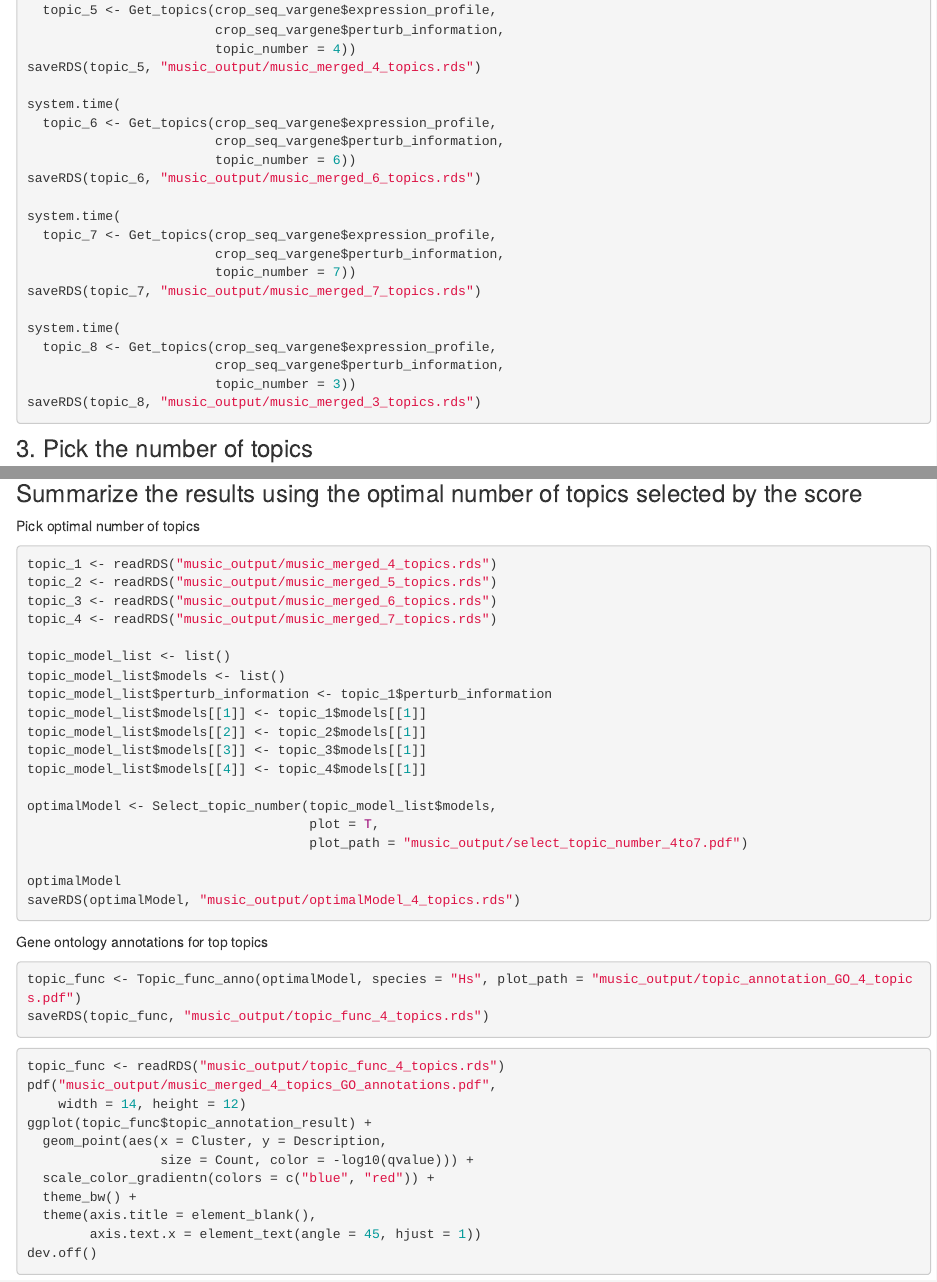
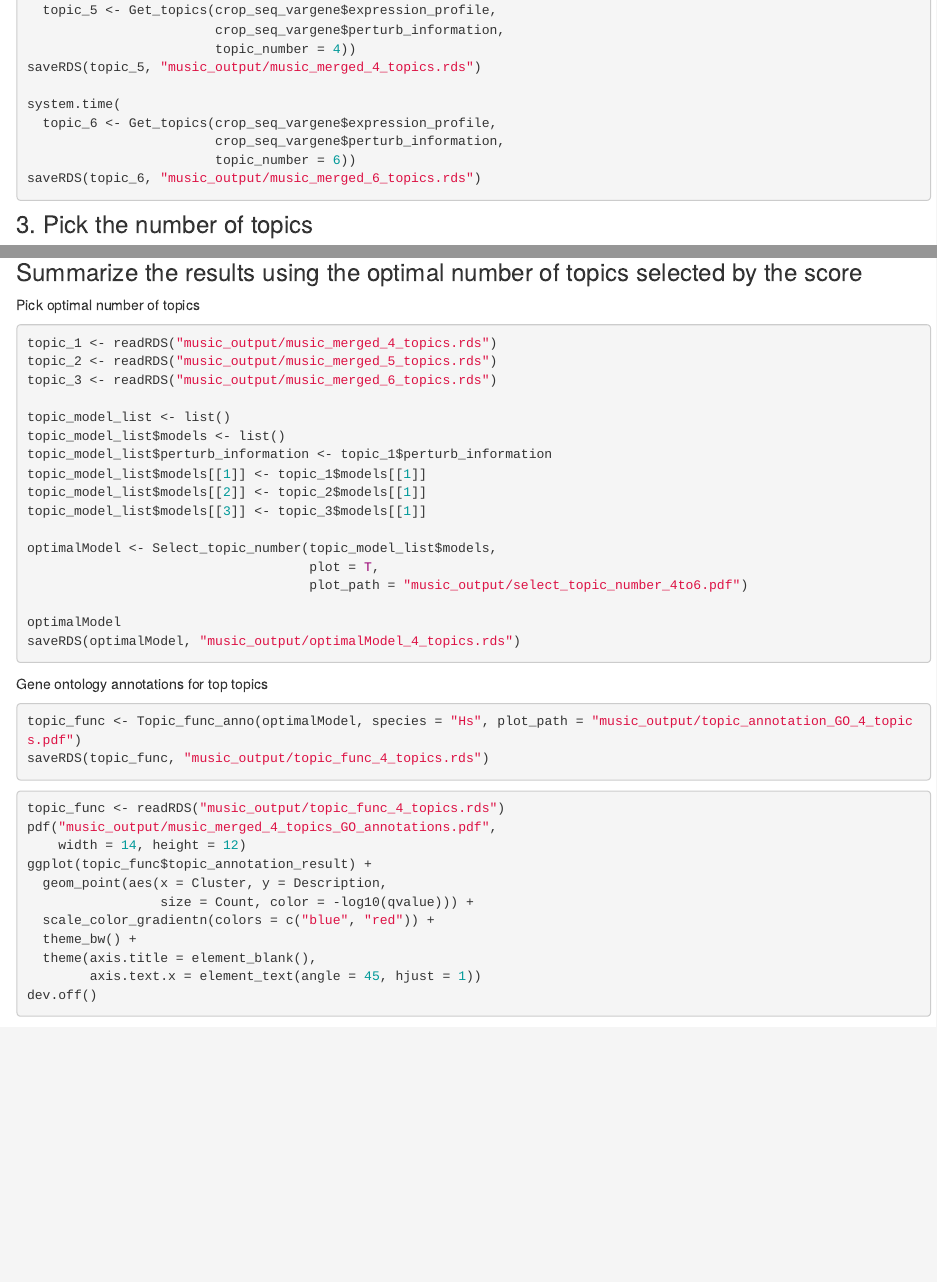
Before and after one commit to kevinlkx/GSFA_analysis, an R Markdown document (analysis/music_LUHMES_data.Rmd): the page in a window 1100 px wide, from 5170 px down, and a second part further down, joined at a grey line. Rendered offline with R 4.5, knitr and Pandoc, with nearby package versions; drawn as R Markdown's standard HTML page in place of the format the file asks for; some code elsewhere in the file could not run offline; common packages that the code uses without loading them are loaded.

Commit message:
test 4-6 topics

````diff
--- a/analysis/music_LUHMES_data.Rmd
+++ b/analysis/music_LUHMES_data.Rmd
@@ -275,17 +275,6 @@ system.time(
                         topic_number = 6))
 saveRDS(topic_6, "music_output/music_merged_6_topics.rds")
 
-system.time(
-  topic_7 <- Get_topics(crop_seq_vargene$expression_profile,
-                        crop_seq_vargene$perturb_information,
-                        topic_number = 7))
-saveRDS(topic_7, "music_output/music_merged_7_topics.rds")
-
-system.time(
-  topic_8 <- Get_topics(crop_seq_vargene$expression_profile,
-                        crop_seq_vargene$perturb_information,
-                        topic_number = 3))
-saveRDS(topic_8, "music_output/music_merged_3_topics.rds")
 ```
 
 ### 3. Pick the number of topics
@@ -458,7 +447,6 @@ Pick optimal number of topics
 topic_1 <- readRDS("music_output/music_merged_4_topics.rds")
 topic_2 <- readRDS("music_output/music_merged_5_topics.rds")
 topic_3 <- readRDS("music_output/music_merged_6_topics.rds")
-topic_4 <- readRDS("music_output/music_merged_7_topics.rds")
 
 topic_model_list <- list()
 topic_model_list$models <- list()
@@ -466,11 +454,10 @@ topic_model_list$perturb_information <- topic_1$perturb_information
 topic_model_list$models[[1]] <- topic_1$models[[1]]
 topic_model_list$models[[2]] <- topic_2$models[[1]]
 topic_model_list$models[[3]] <- topic_3$models[[1]]
-topic_model_list$models[[4]] <- topic_4$models[[1]]
 
 optimalModel <- Select_topic_number(topic_model_list$models,
                                     plot = T,
-                                    plot_path = "music_output/select_topic_number_4to7.pdf")
+                                    plot_path = "music_output/select_topic_number_4to6.pdf")
 
 optimalModel
 saveRDS(optimalModel, "music_output/optimalModel_4_topics.rds")
````
Also changed, not shown: analysis/music_LUHMES_data.Rmd (51 more changed lines).
